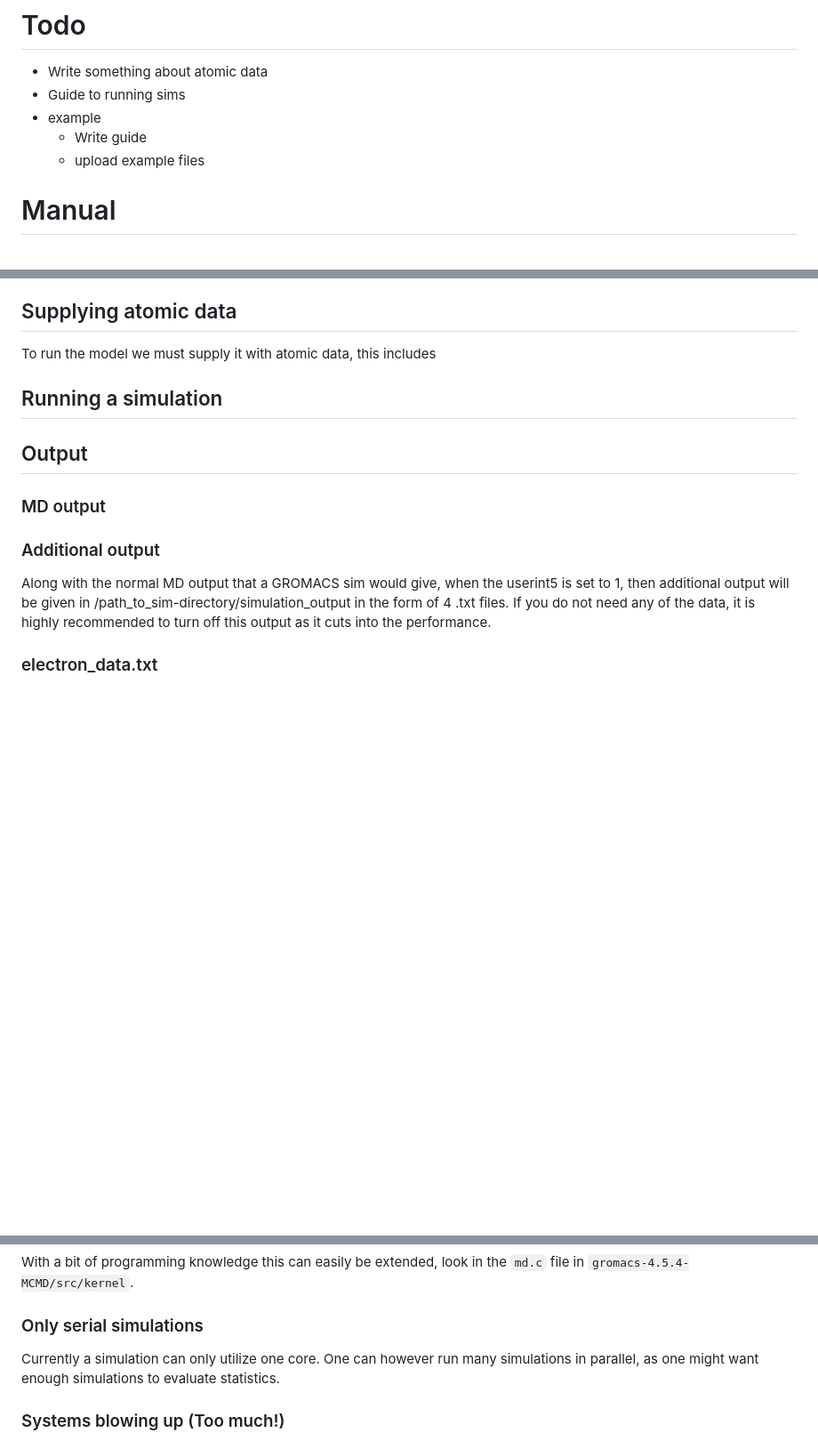
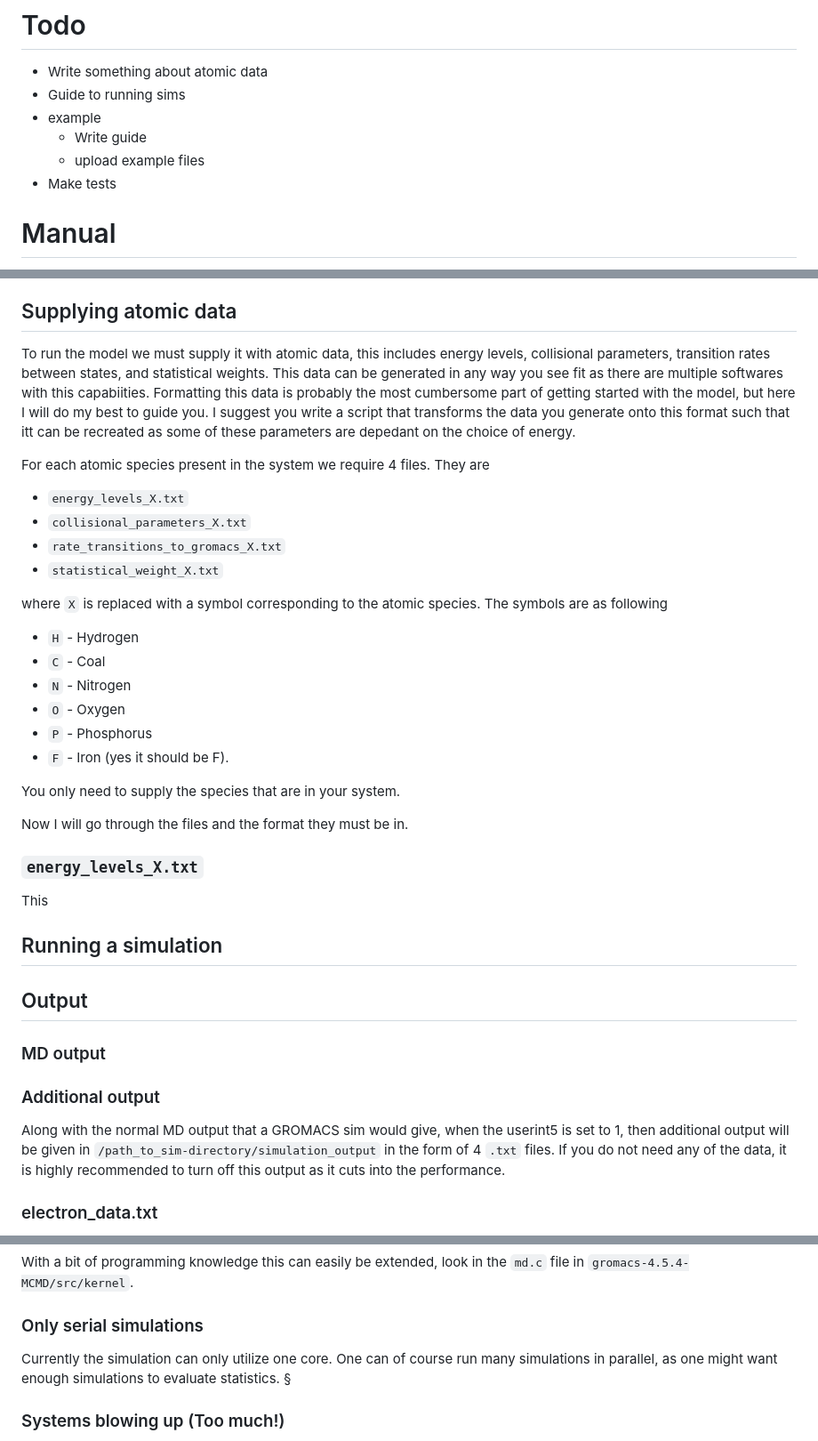
Before and after one commit to moldstruct/mc-md, a Markdown page: README.md, 3 parts joined by grey strips. Shown at 89% size. GitHub-like rendering; blank space fills up the shorter version.

```diff
--- a/README.md
+++ b/README.md
@@ -10,6 +10,7 @@ The model is developed by the Biophysics group at Uppsala University and is publ
 - example
    - Write guide
    - upload example files
+- Make tests
 
 
 # Manual
@@ -60,7 +61,34 @@ userreal5 - Photon energy [eV]
 If you want to use even more parameters for whatever reason, everything up to userint8/userreal8 is implemented and available.
 
 ## Supplying atomic data
-To run the model we must supply it with atomic data, this includes
+To run the model we must supply it with atomic data, this includes energy levels, collisional parameters, transition rates between states, and statistical weights.
+This data can be generated in any way you see fit as there are multiple softwares with this capabiities.
+Formatting this data is probably the most cumbersome part of getting started with the model, but here I will do my best to guide you.
+I suggest you write a script that transforms the data you generate onto this format such that itt can be recreated as some of these parameters are depedant on the choice of energy.
+
+For each atomic species present in the system we require 4 files. They are
+- `energy_levels_X.txt`
+- `collisional_parameters_X.txt`
+- `rate_transitions_to_gromacs_X.txt`
+- `statistical_weight_X.txt`
+
+where `X` is replaced with a symbol corresponding to the atomic species.
+The symbols are as following
+- `H` - Hydrogen
+- `C` - Coal
+- `N` - Nitrogen
+- `O` - Oxygen
+- `P` - Phosphorus
+- `F` - Iron (yes it should be F).
+
+You only need to supply the species that are in your system.
+
+Now I will go through the files and the format they must be in.
+
+### `energy_levels_X.txt`
+This
+
+
 
 
 ## Running a simulation
@@ -70,7 +98,7 @@ To run the model we must supply it with atomic data, this includes
 
 ### Additional output
 Along with the normal MD output that a GROMACS sim would give, when the userint5 is set to 1,
-then additional output will be given in /path_to_sim-directory/simulation_output in the form of 4 .txt files.
+then additional output will be given in `/path_to_sim-directory/simulation_output` in the form of 4 `.txt` files.
 If you do not need any of the data, it is highly recommended to turn off this output as it cuts into the performance.
 
 ### electron_data.txt
@@ -129,8 +157,8 @@ At the moment the list consists of
 With a bit of programming knowledge this can easily be extended, look in the `md.c` file in `gromacs-4.5.4-MCMD/src/kernel`.
 
 ### Only serial simulations
-Currently a simulation can only utilize one core. One can however run many simulations in parallel, as one might want enough simulations to evaluate statistics.
-
+Currently the simulation can only utilize one core. One can of course run many simulations in parallel, as one might want enough simulations to evaluate statistics.
+§
 ### Systems blowing up (Too much!)
 For high ionization we get huge forces, this can make the numerical integration unstable.
 If you suspect this check the kinetic and potential energy of the system. As long as they look relativly smooth it should be okay.
```
Also changed, not shown: other parts of README.md (+2 -2 lines).
